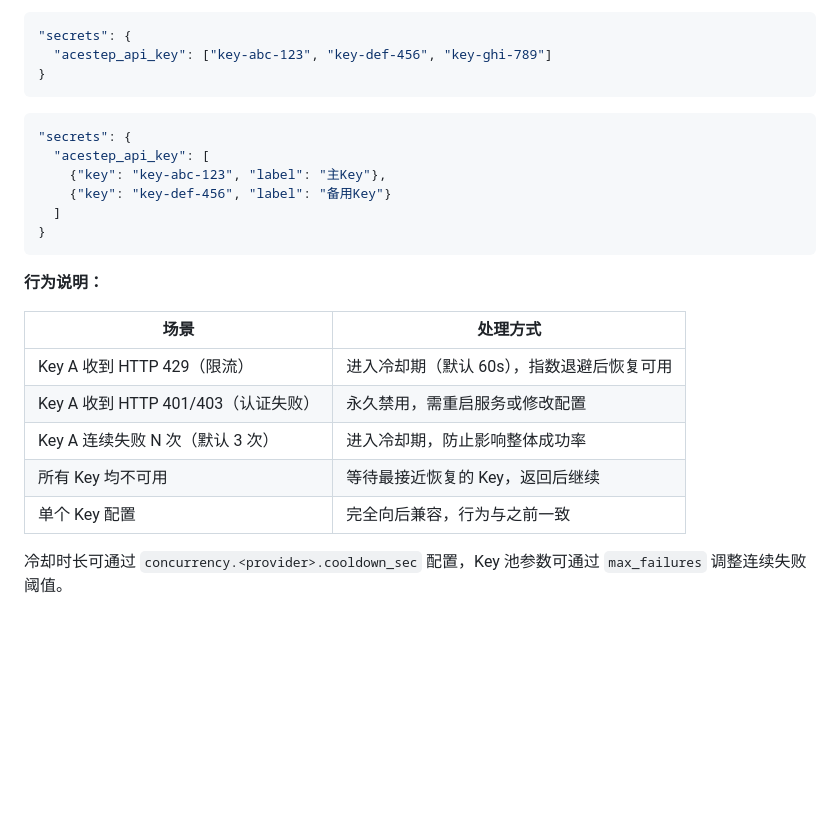
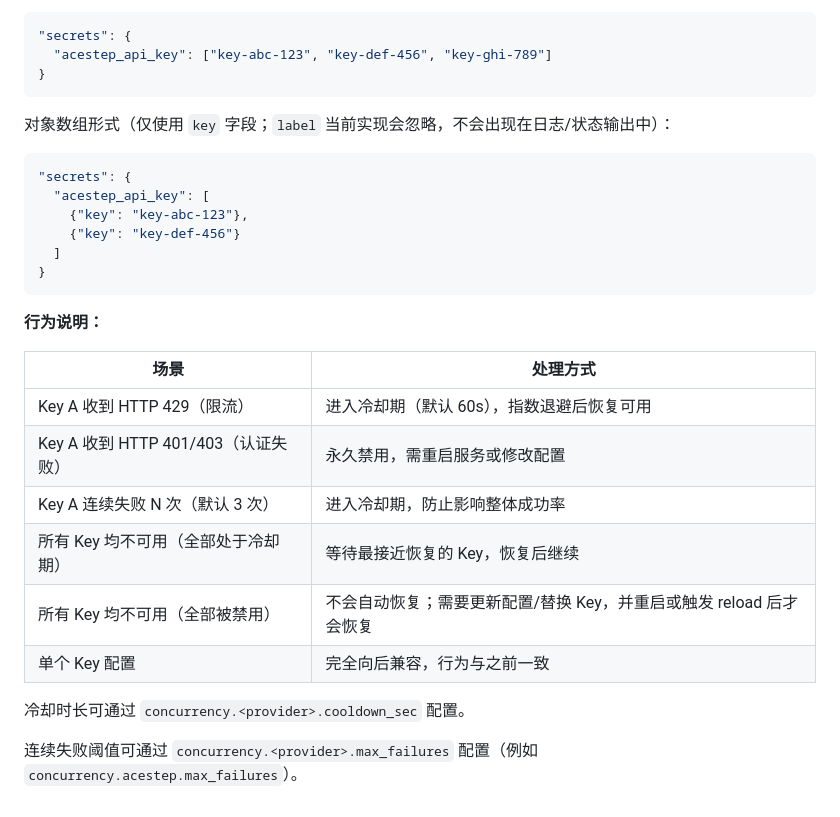
Before and after one commit to DiamondY/you2music, a Markdown page: docs/CONFIG.md, the part around the change. Drawn GitHub-style; blank space fills up the shorter version.

Commit message:
docs: align multi-key docs with implementation

````diff
--- a/docs/CONFIG.md
+++ b/docs/CONFIG.md
@@ -154,11 +154,12 @@ $env:AI_MUSIC_JWT_SECRET="a-long-random-secret"
 }
 ```
 
+对象数组形式（仅使用 `key` 字段；`label` 当前实现会忽略，不会出现在日志/状态输出中）：
 ```json
 "secrets": {
   "acestep_api_key": [
-    {"key": "key-abc-123", "label": "主Key"},
-    {"key": "key-def-456", "label": "备用Key"}
+    {"key": "key-abc-123"},
+    {"key": "key-def-456"}
   ]
 }
 ```
@@ -170,7 +171,10 @@ $env:AI_MUSIC_JWT_SECRET="a-long-random-secret"
 | Key A 收到 HTTP 429（限流） | 进入冷却期（默认 60s），指数退避后恢复可用 |
 | Key A 收到 HTTP 401/403（认证失败） | 永久禁用，需重启服务或修改配置 |
 | Key A 连续失败 N 次（默认 3 次） | 进入冷却期，防止影响整体成功率 |
-| 所有 Key 均不可用 | 等待最接近恢复的 Key，返回后继续 |
+| 所有 Key 均不可用（全部处于冷却期） | 等待最接近恢复的 Key，恢复后继续 |
+| 所有 Key 均不可用（全部被禁用） | 不会自动恢复；需要更新配置/替换 Key，并重启或触发 reload 后才会恢复 |
 | 单个 Key 配置 | 完全向后兼容，行为与之前一致 |
 
-冷却时长可通过 `concurrency.<provider>.cooldown_sec` 配置，Key 池参数可通过 `max_failures` 调整连续失败阈值。
+冷却时长可通过 `concurrency.<provider>.cooldown_sec` 配置。
+
+连续失败阈值可通过 `concurrency.<provider>.max_failures` 配置（例如 `concurrency.acestep.max_failures`）。
````
Also changed, not shown: docs/ARCH.md (+1 -1 lines).
